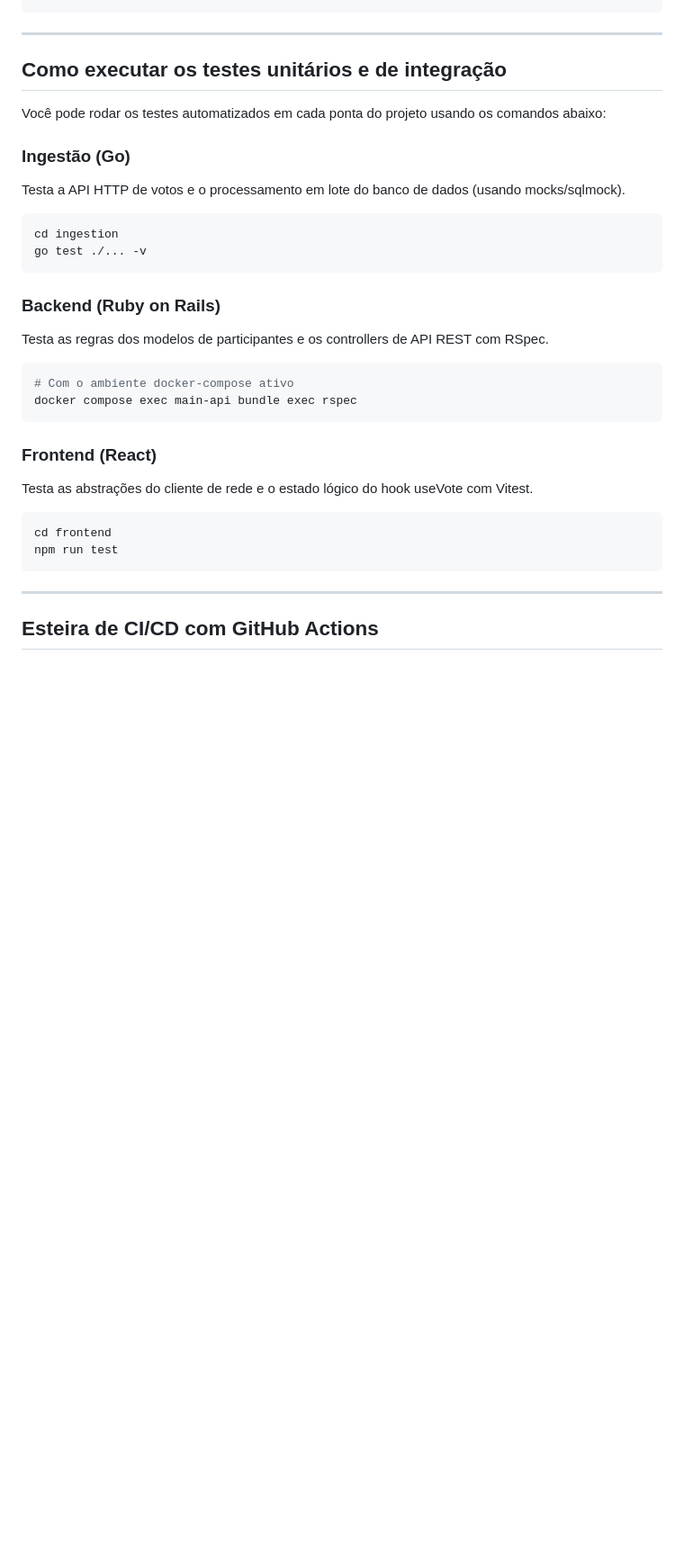
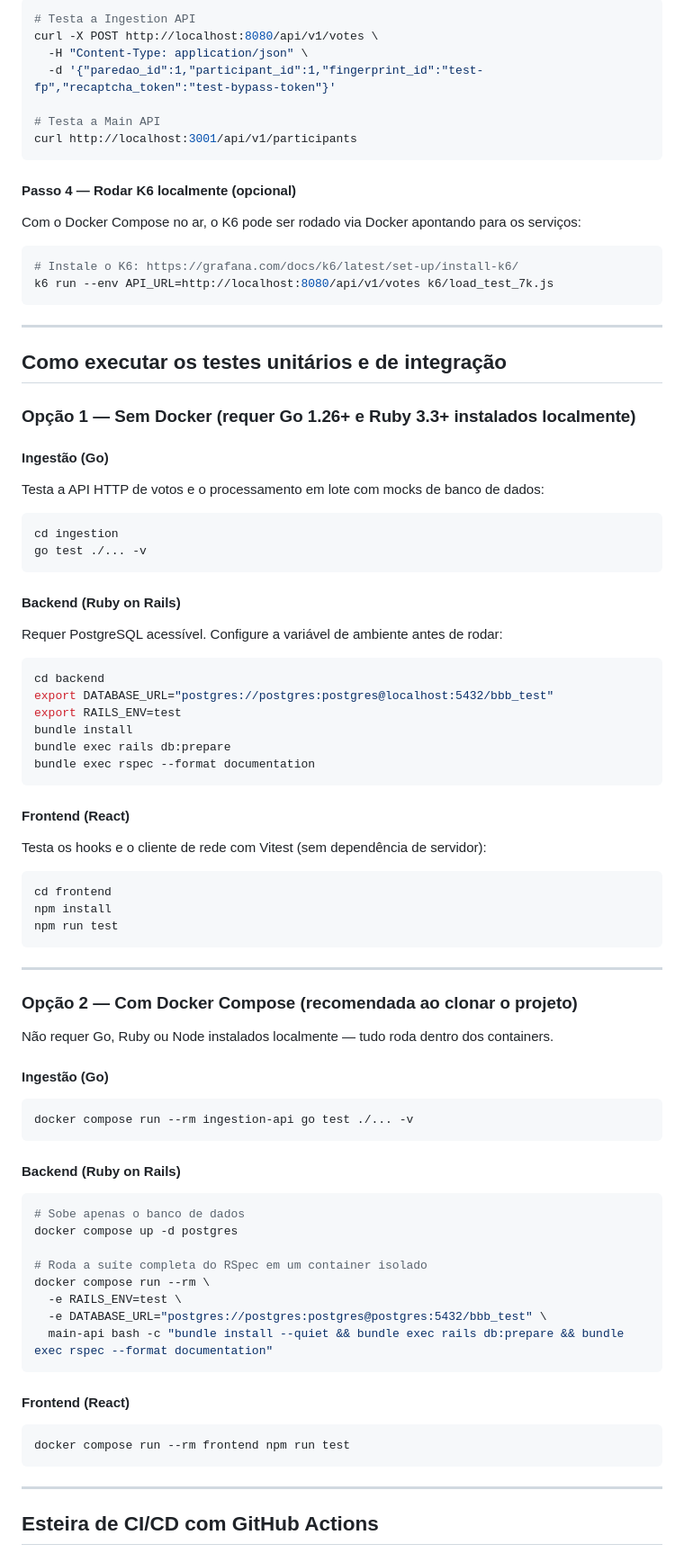
Before and after one commit to wesleyskap/vote_hub, a Markdown page: README.md, the part around one of its changes. Shown at 90% size. Rendered like a GitHub page; blank space fills up the shorter version.

````diff
--- a/README.md
+++ b/README.md
@@ -137,31 +240,82 @@ kubectl logs -f job/k6-heavy-test -c k6
+```bash
+# Testa a Ingestion API
+curl -X POST http://localhost:8080/api/v1/votes \
+  -H "Content-Type: application/json" \
+  -d '{"paredao_id":1,"participant_id":1,"fingerprint_id":"test-fp","recaptcha_token":"test-bypass-token"}'
+
+# Testa a Main API
+curl http://localhost:3001/api/v1/participants
+```
+
+#### Passo 4 — Rodar K6 localmente (opcional)
+
+Com o Docker Compose no ar, o K6 pode ser rodado via Docker apontando para os serviços:
+```bash
+# Instale o K6: https://grafana.com/docs/k6/latest/set-up/install-k6/
+k6 run --env API_URL=http://localhost:8080/api/v1/votes k6/load_test_7k.js
 ```
 
 ---
 
 ## Como executar os testes unitários e de integração
 
-Você pode rodar os testes automatizados em cada ponta do projeto usando os comandos abaixo:
+### Opção 1 — Sem Docker (requer Go 1.26+ e Ruby 3.3+ instalados localmente)
 
-### Ingestão (Go)
-Testa a API HTTP de votos e o processamento em lote do banco de dados (usando mocks/sqlmock).
+#### Ingestão (Go)
+Testa a API HTTP de votos e o processamento em lote com mocks de banco de dados:
 ```bash
 cd ingestion
 go test ./... -v
 ```
 
-### Backend (Ruby on Rails)
-Testa as regras dos modelos de participantes e os controllers de API REST com RSpec.
+#### Backend (Ruby on Rails)
+Requer PostgreSQL acessível. Configure a variável de ambiente antes de rodar:
 ```bash
-# Com o ambiente docker-compose ativo
-docker compose exec main-api bundle exec rspec
+cd backend
+export DATABASE_URL="postgres://postgres:postgres@localhost:5432/bbb_test"
+export RAILS_ENV=test
+bundle install
+bundle exec rails db:prepare
+bundle exec rspec --format documentation
 ```
 
-### Frontend (React)
-Testa as abstrações do cliente de rede e o estado lógico do hook useVote com Vitest.
+#### Frontend (React)
+Testa os hooks e o cliente de rede com Vitest (sem dependência de servidor):
 ```bash
 cd frontend
+npm install
 npm run test
 ```
+
+---
+
+### Opção 2 — Com Docker Compose (recomendada ao clonar o projeto)
+
+Não requer Go, Ruby ou Node instalados localmente — tudo roda dentro dos containers.
+
+#### Ingestão (Go)
+```bash
+docker compose run --rm ingestion-api go test ./... -v
+```
+
+#### Backend (Ruby on Rails)
+```bash
+# Sobe apenas o banco de dados
+docker compose up -d postgres
+
+# Roda a suíte completa do RSpec em um container isolado
+docker compose run --rm \
+  -e RAILS_ENV=test \
+  -e DATABASE_URL="postgres://postgres:postgres@postgres:5432/bbb_test" \
+  main-api bash -c "bundle install --quiet && bundle exec rails db:prepare && bundle exec rspec --format documentation"
+```
+
+#### Frontend (React)
+```bash
+docker compose run --rm frontend npm run test
+```
+
+
 
 ---
 
````
Also changed, not shown: other parts of README.md (+131 -28 lines), CHANGELOG.md (+11 -0 lines).
